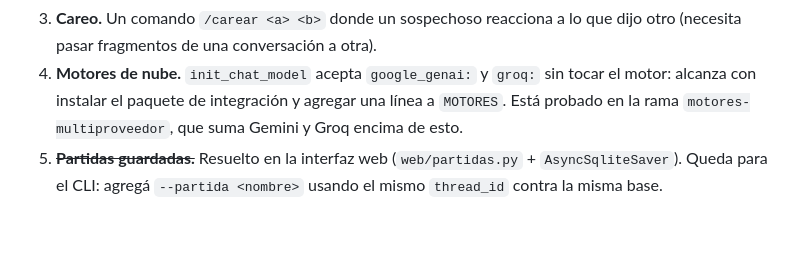
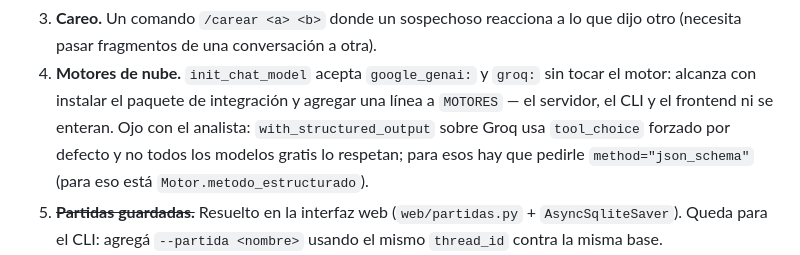
Before and after one commit to pablosartorio/caso-calafate, a Markdown page: README.md, the part around the change. Rendered like a GitHub page; blank space fills up the shorter version.

Commit message:
Saco del README la referencia a la rama del experimento
La rama con Gemini y Groq se borra; el apunte técnico se queda, que es lo que
valía: sumar un proveedor no toca el motor, y el analista necesita
method="json_schema" sobre Groq porque el tool_choice forzado que usa por
defecto no lo respetan todos los modelos gratis.

Co-Authored-By: Claude Opus 5 (1M context) <noreply@anthropic.com>

```diff
--- a/README.md
+++ b/README.md
@@ -168,8 +168,10 @@ De más fácil a más difícil:
    que dijo otro (necesita pasar fragmentos de una conversación a otra).
 4. **Motores de nube.** `init_chat_model` acepta `google_genai:` y `groq:` sin
    tocar el motor: alcanza con instalar el paquete de integración y agregar una
-   línea a `MOTORES`. Está probado en la rama `motores-multiproveedor`, que
-   suma Gemini y Groq encima de esto.
+   línea a `MOTORES` — el servidor, el CLI y el frontend ni se enteran. Ojo con
+   el analista: `with_structured_output` sobre Groq usa `tool_choice` forzado
+   por defecto y no todos los modelos gratis lo respetan; para esos hay que
+   pedirle `method="json_schema"` (para eso está `Motor.metodo_estructurado`).
 4. ~~**Partidas guardadas.**~~ Resuelto en la interfaz web (`web/partidas.py` +
    `AsyncSqliteSaver`). Queda para el CLI: agregá `--partida <nombre>` usando
    el mismo `thread_id` contra la misma base.
```
